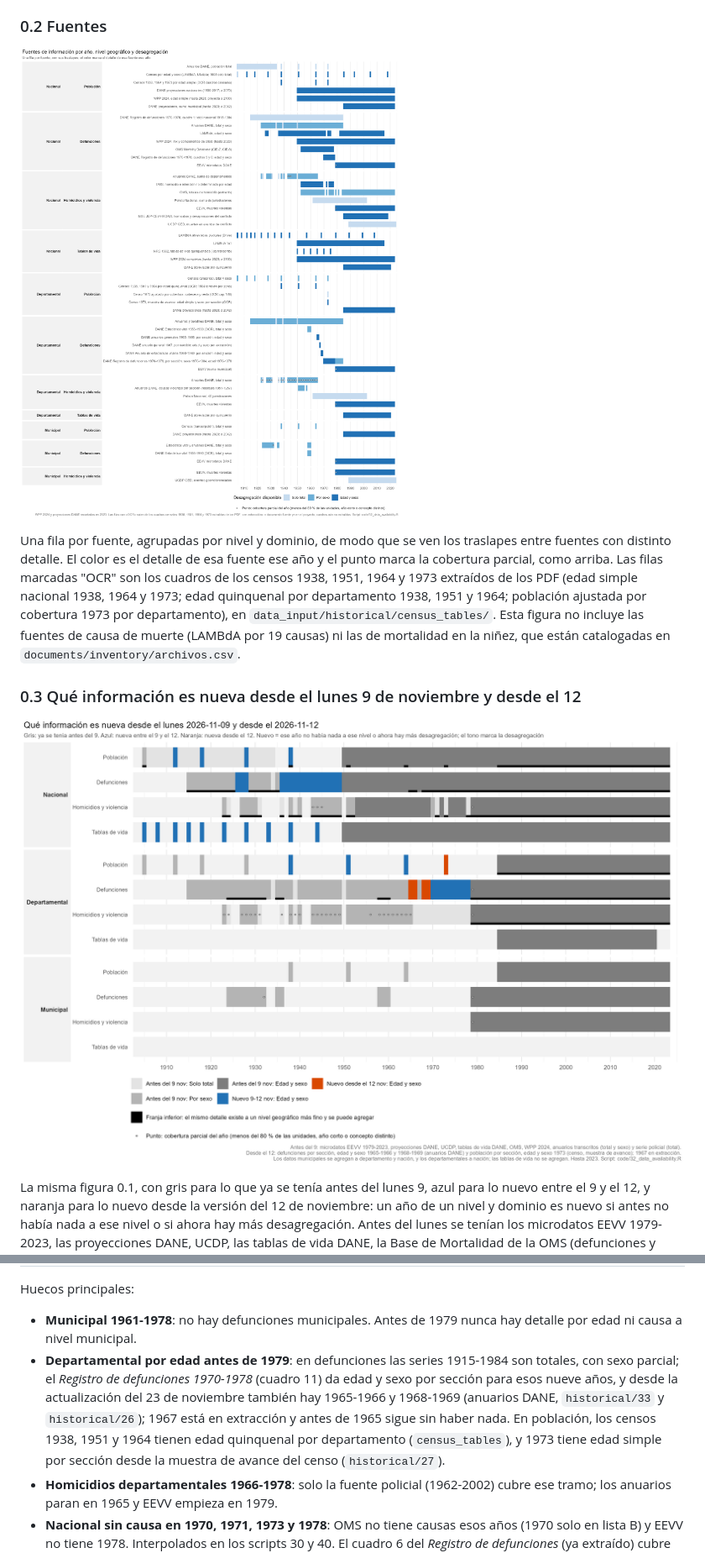
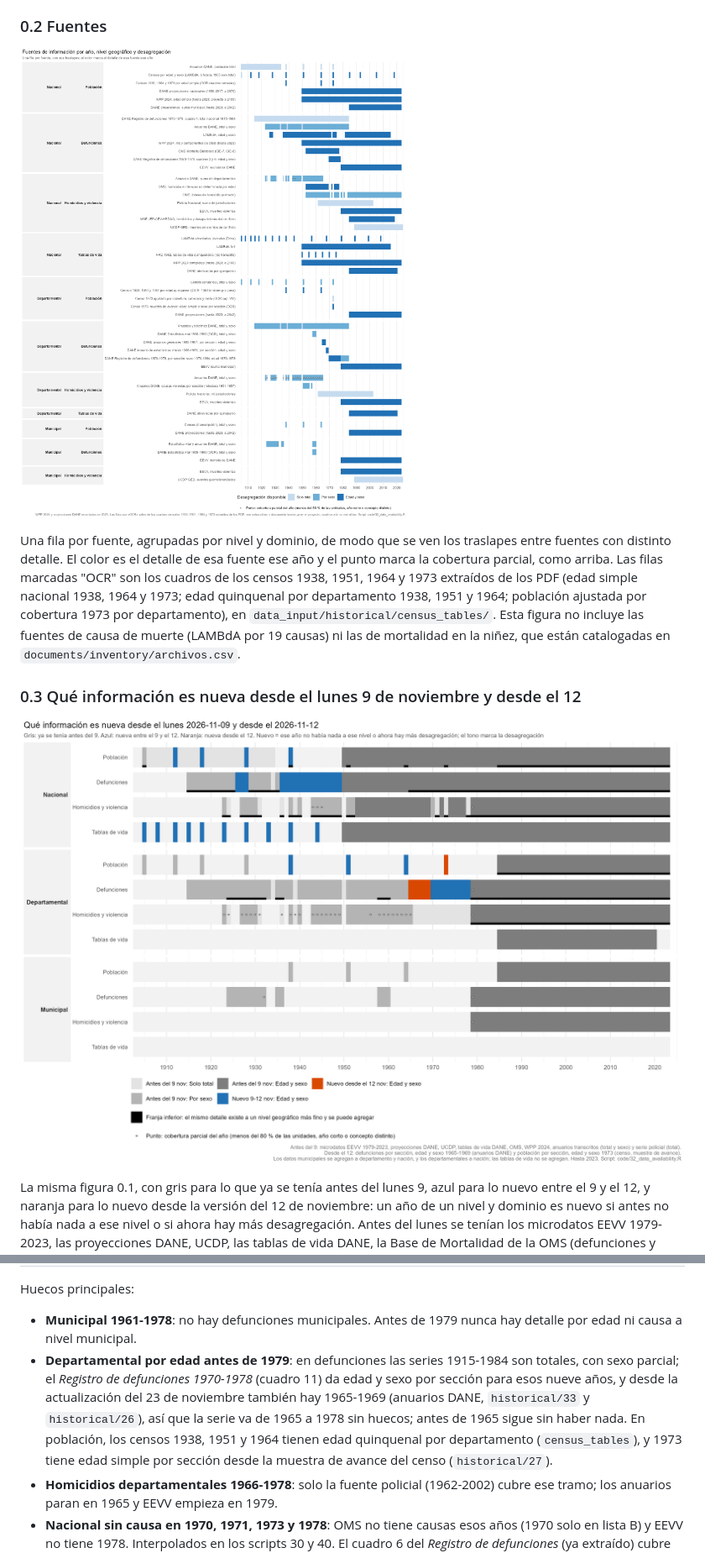
Before and after one commit to kikeacosta/colombia_homicidios, a Markdown page: documents/inventario_datos_mortalidad.md, 2 parts joined by grey strips. Shown at 84% size. GitHub-like rendering; pictures changed too: figures/inventory/data_availability.png, figures/inventory/data_availability_information_new.png.

```diff
--- a/documents/inventario_datos_mortalidad.md
+++ b/documents/inventario_datos_mortalidad.md
@@ -188,7 +190,7 @@ Lo que la figura muestra de un vistazo:
 Huecos principales:
 
 - **Municipal 1961-1978**: no hay defunciones municipales. Antes de 1979 nunca hay detalle por edad ni causa a nivel municipal.
-- **Departamental por edad antes de 1979**: en defunciones las series 1915-1984 son totales, con sexo parcial; el *Registro de defunciones 1970-1978* (cuadro 11) da edad y sexo por sección para esos nueve años, y desde la actualización del 23 de noviembre también hay 1965-1966 y 1968-1969 (anuarios DANE, `historical/33` y `historical/26`); 1967 está en extracción y antes de 1965 sigue sin haber nada. En población, los censos 1938, 1951 y 1964 tienen edad quinquenal por departamento (`census_tables`), y 1973 tiene edad simple por sección desde la muestra de avance del censo (`historical/27`).
+- **Departamental por edad antes de 1979**: en defunciones las series 1915-1984 son totales, con sexo parcial; el *Registro de defunciones 1970-1978* (cuadro 11) da edad y sexo por sección para esos nueve años, y desde la actualización del 23 de noviembre también hay 1965-1969 (anuarios DANE, `historical/33` y `historical/26`), así que la serie va de 1965 a 1978 sin huecos; antes de 1965 sigue sin haber nada. En población, los censos 1938, 1951 y 1964 tienen edad quinquenal por departamento (`census_tables`), y 1973 tiene edad simple por sección desde la muestra de avance del censo (`historical/27`).
 - **Homicidios departamentales 1966-1978**: solo la fuente policial (1962-2002) cubre ese tramo; los anuarios paran en 1965 y EEVV empieza en 1979.
 - **Nacional sin causa en 1970, 1971, 1973 y 1978**: OMS no tiene causas esos años (1970 solo en lista B) y EEVV no tiene 1978. Interpolados en los scripts 30 y 40. El cuadro 6 del *Registro de defunciones* (ya extraído) cubre 1973 y 1978; 1971 queda sin causa. Los scripts 30 y 40 todavía no lo usan.
 - **Censos 1985-2018 sin ajuste de omisión por edad**: las conciliaciones DANE dan omisión total (1985 ~11 %, 1993 ~11,7 %, 2005 ~3,7 %, 2018 ~8,5 %) pero no se ha incorporado el perfil por edad y sexo.
```
Also changed, not shown: other parts of documents/inventario_datos_mortalidad.md (+6 -4 lines), figures/inventory/data_availability_information.png, figures/inventory/data_availability_information_homicides.png, 8 other files.
